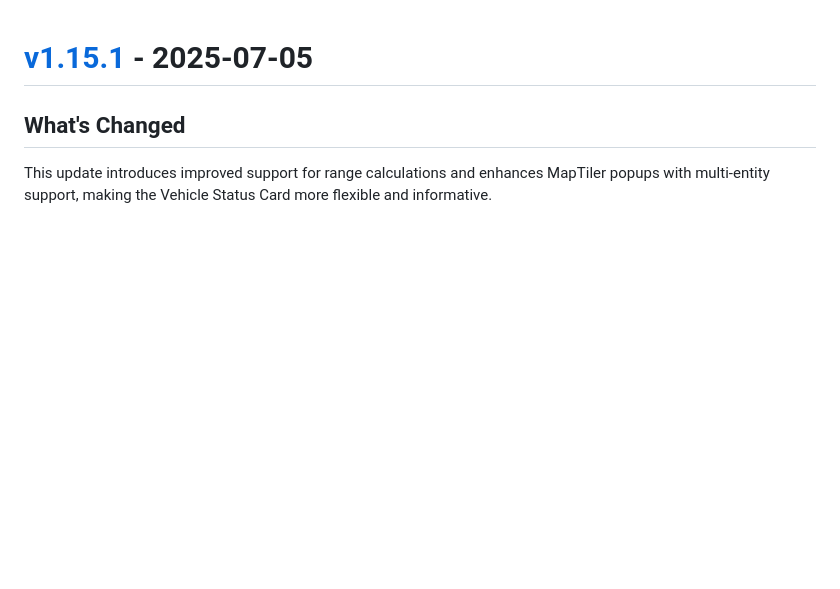
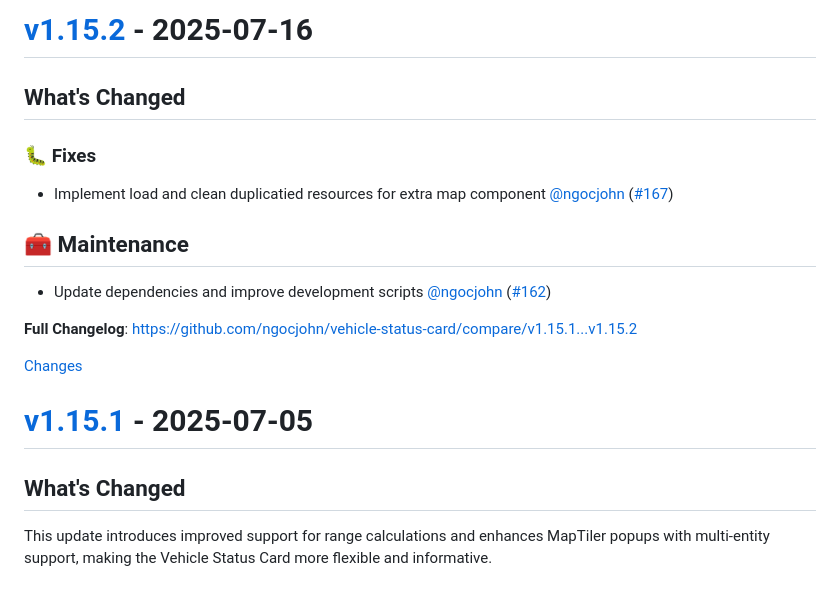
Before and after one commit to ngocjohn/vehicle-status-card, a Markdown page: CHANGELOG.md, the part around one of its changes. GitHub-like rendering; blank space fills up the shorter version.

Commit message:
update changelog for v1.15.2 changes
    This commit was created by changelog-from-release in 'Update changelog' CI workflow

```diff
--- a/CHANGELOG.md
+++ b/CHANGELOG.md
@@ -1,6 +1,22 @@
+<a id="v1.15.2"></a>
+# [v1.15.2](https://github.com/ngocjohn/vehicle-status-card/releases/tag/v1.15.2) - 2025-07-16
+
+<!-- Release notes generated using configuration in .github/release.yml at v1.15.2 -->
+
+## What's Changed
+### 🐛 Fixes
+* Implement load and clean duplicatied resources for extra map component [@ngocjohn](https://github.com/ngocjohn) ([#167](https://github.com/ngocjohn/vehicle-status-card/issues/167))
+## 🧰 Maintenance
+* Update dependencies and improve development scripts [@ngocjohn](https://github.com/ngocjohn) ([#162](https://github.com/ngocjohn/vehicle-status-card/issues/162))
+
+
+**Full Changelog**: https://github.com/ngocjohn/vehicle-status-card/compare/v1.15.1...v1.15.2
+
+[Changes][v1.15.2]
+
+
 <a id="v1.15.1"></a>
 # [v1.15.1](https://github.com/ngocjohn/vehicle-status-card/releases/tag/v1.15.1) - 2025-07-05
-
 
 
 ## What's Changed
```
Also changed, not shown: other parts of CHANGELOG.md (+2 -1 lines).
